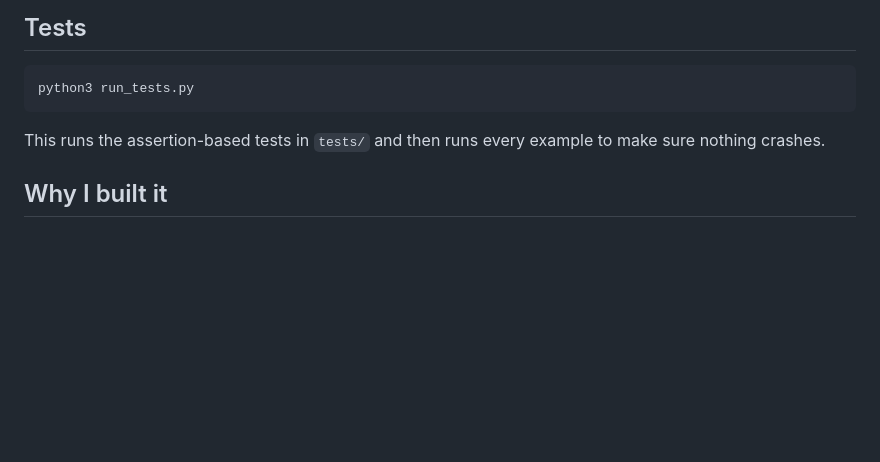
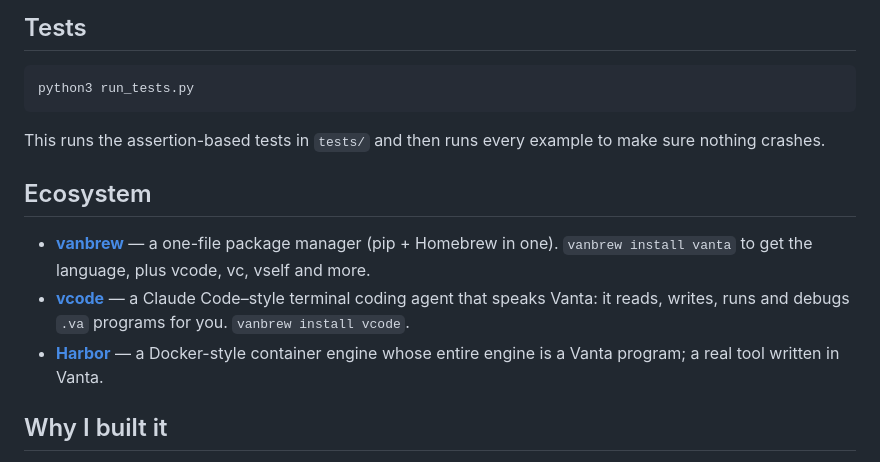
Before and after one commit to Juanshep1/vanta, a Markdown page: README.md, the part around the change. Drawn GitHub-style; blank space fills up the shorter version.

Commit message:
README: add Ecosystem section linking vanbrew, vcode, and Harbor

```diff
--- a/README.md
+++ b/README.md
@@ -443,6 +443,17 @@ python3 run_tests.py
 This runs the assertion-based tests in `tests/` and then runs every example to
 make sure nothing crashes.
 
+## Ecosystem
+
+- **[vanbrew](https://github.com/Juanshep1/vanbrew)** — a one-file package manager
+  (pip + Homebrew in one). `vanbrew install vanta` to get the language, plus vcode,
+  vc, vself and more.
+- **[vcode](https://github.com/Juanshep1/vcode)** — a Claude Code–style terminal
+  coding agent that speaks Vanta: it reads, writes, runs and debugs `.va` programs
+  for you. `vanbrew install vcode`.
+- **[Harbor](https://github.com/Juanshep1/harbor)** — a Docker-style container
+  engine whose entire engine is a Vanta program; a real tool written in Vanta.
+
 ## Why I built it
 
 Most languages were designed by programmers for programmers, and it shows in all
```
